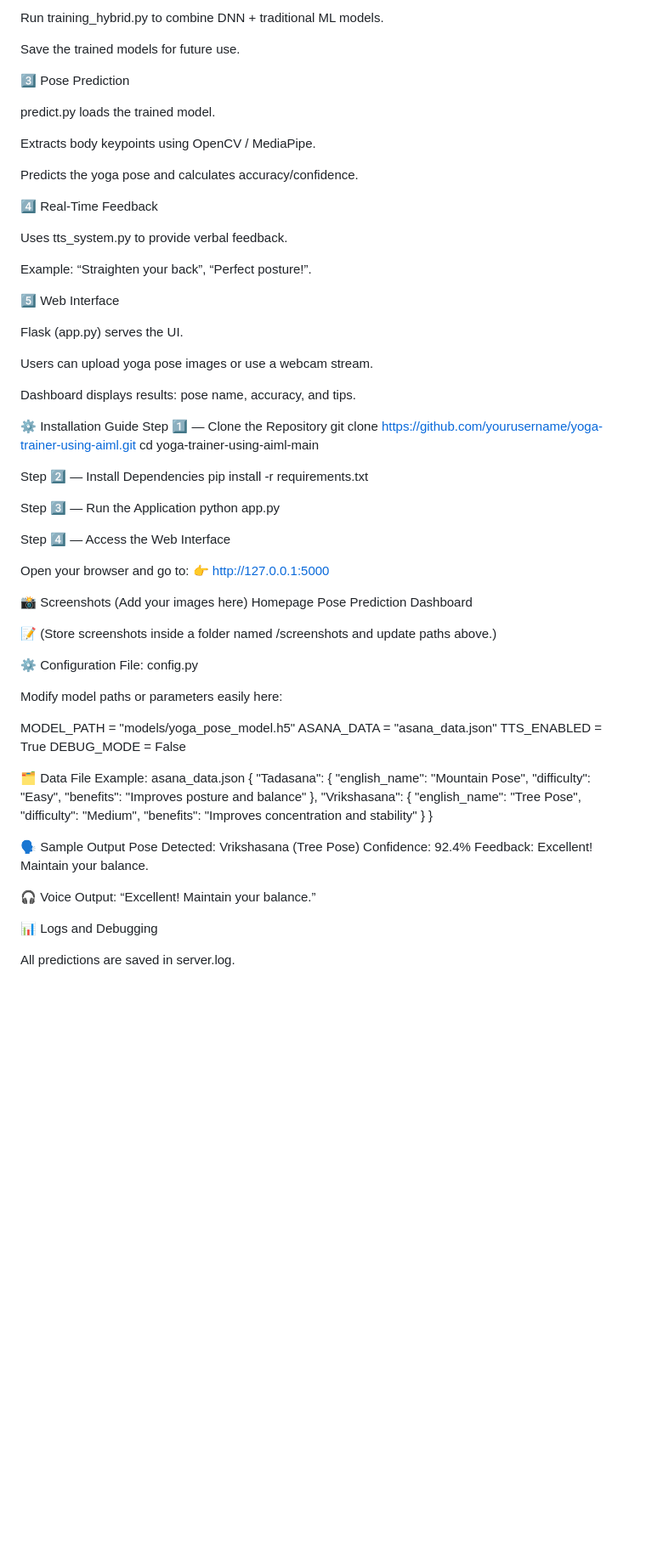
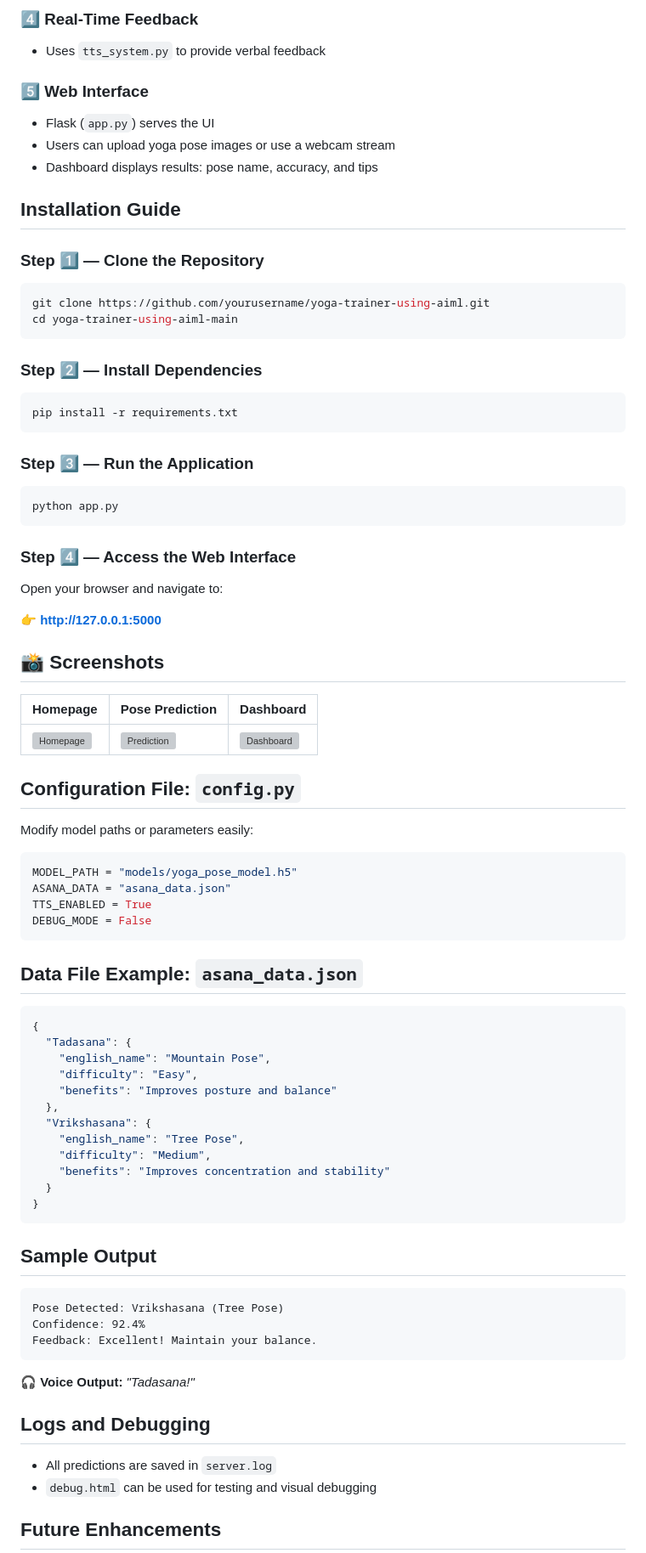
Before and after one commit to Bheemangowda2405/yoga-trainer-using-aiml, a Markdown page: readme.md, the part around one of its changes. Shown at 85% size. GitHub-like rendering; blank space fills up the shorter version; grey boxes are pictures that could not be loaded.

Commit message:
Enhance README formatting and content
Updated README to improve formatting and clarity, added badges, and enhanced project structure details.

````diff
--- a/readme.md
+++ b/readme.md
@@ -76,64 +93,61 @@ Run training_dnn.py to train a deep neural network.
 
-Run training_hybrid.py to combine DNN + traditional ML models.
+### 4️⃣ Real-Time Feedback
+- Uses `tts_system.py` to provide verbal feedback
 
-Save the trained models for future use.
+### 5️⃣ Web Interface
+- Flask (`app.py`) serves the UI
+- Users can upload yoga pose images or use a webcam stream
+- Dashboard displays results: pose name, accuracy, and tips
 
-3️⃣ Pose Prediction
+##  Installation Guide
 
-predict.py loads the trained model.
+### Step 1️⃣ — Clone the Repository
 
-Extracts body keypoints using OpenCV / MediaPipe.
-
-Predicts the yoga pose and calculates accuracy/confidence.
-
-4️⃣ Real-Time Feedback
-
-Uses tts_system.py to provide verbal feedback.
-
-Example: “Straighten your back”, “Perfect posture!”.
-
-5️⃣ Web Interface
-
-Flask (app.py) serves the UI.
-
-Users can upload yoga pose images or use a webcam stream.
-
-Dashboard displays results: pose name, accuracy, and tips.
-
-⚙️ Installation Guide
-Step 1️⃣ — Clone the Repository
+```bash
 git clone https://github.com/yourusername/yoga-trainer-using-aiml.git
 cd yoga-trainer-using-aiml-main
+```
 
-Step 2️⃣ — Install Dependencies
+### Step 2️⃣ — Install Dependencies
+
+```bash
 pip install -r requirements.txt
+```
 
-Step 3️⃣ — Run the Application
+### Step 3️⃣ — Run the Application
+
+```bash
 python app.py
+```
 
-Step 4️⃣ — Access the Web Interface
+### Step 4️⃣ — Access the Web Interface
 
-Open your browser and go to:
-👉 http://127.0.0.1:5000
+Open your browser and navigate to:
 
-📸 Screenshots (Add your images here)
-Homepage	Pose Prediction	Dashboard
+👉 **http://127.0.0.1:5000**
+
+## 📸 Screenshots
+
+| Homepage | Pose Prediction | Dashboard |
+|----------|----------------|-----------|
+| ![Homepage](screenshots/homepage.png) | ![Prediction](screenshots/prediction.png) | ![Dashboard](screenshots/dashboard.png) |
 
 
 
+##  Configuration File: `config.py`
 
-📝 (Store screenshots inside a folder named /screenshots and update paths above.)
+Modify model paths or parameters easily:
 
-⚙️ Configuration File: config.py
-
-Modify model paths or parameters easily here:
-
+```python
 MODEL_PATH = "models/yoga_pose_model.h5"
 ASANA_DATA = "asana_data.json"
 TTS_ENABLED = True
 DEBUG_MODE = False
+```
 
-🗂️ Data File Example: asana_data.json
+##  Data File Example: `asana_data.json`
+
+```json
 {
   "Tadasana": {
     "english_name": "Mountain Pose",
@@ -146,16 +160,22 @@ DEBUG_MODE = False
     "benefits": "Improves concentration and stability"
   }
 }
+```
 
-🗣️ Sample Output
+##  Sample Output
+
+```
 Pose Detected: Vrikshasana (Tree Pose)
 Confidence: 92.4%
 Feedback: Excellent! Maintain your balance.
+```
 
+🎧 **Voice Output:** *"Tadasana!"*
 
-🎧 Voice Output: “Excellent! Maintain your balance.”
+##  Logs and Debugging
 
-📊 Logs and Debugging
+- All predictions are saved in `server.log`
+- `debug.html` can be used for testing and visual debugging
 
-All predictions are saved in server.log.
+##  Future Enhancements
 
````
Also changed, not shown: other parts of readme.md (+99 -79 lines).
